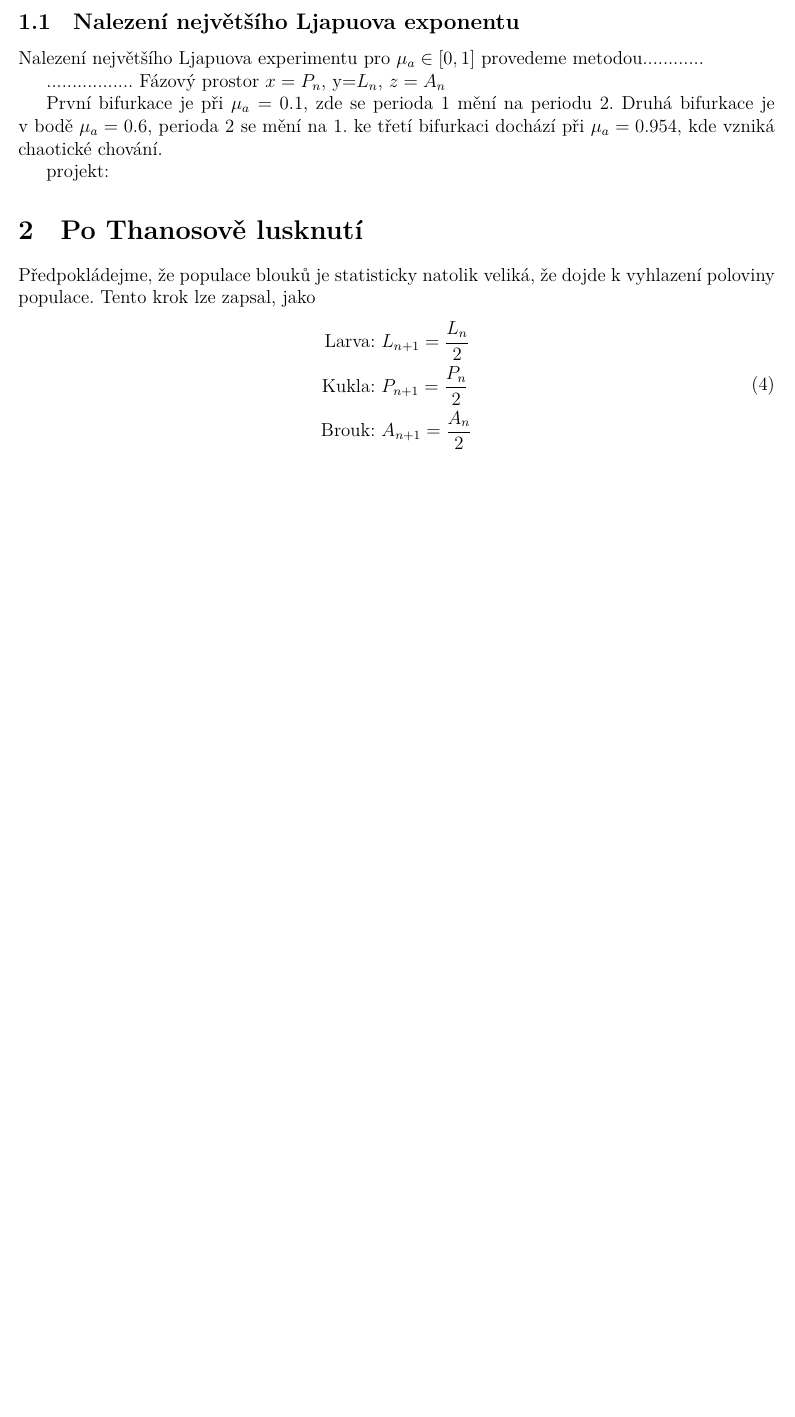
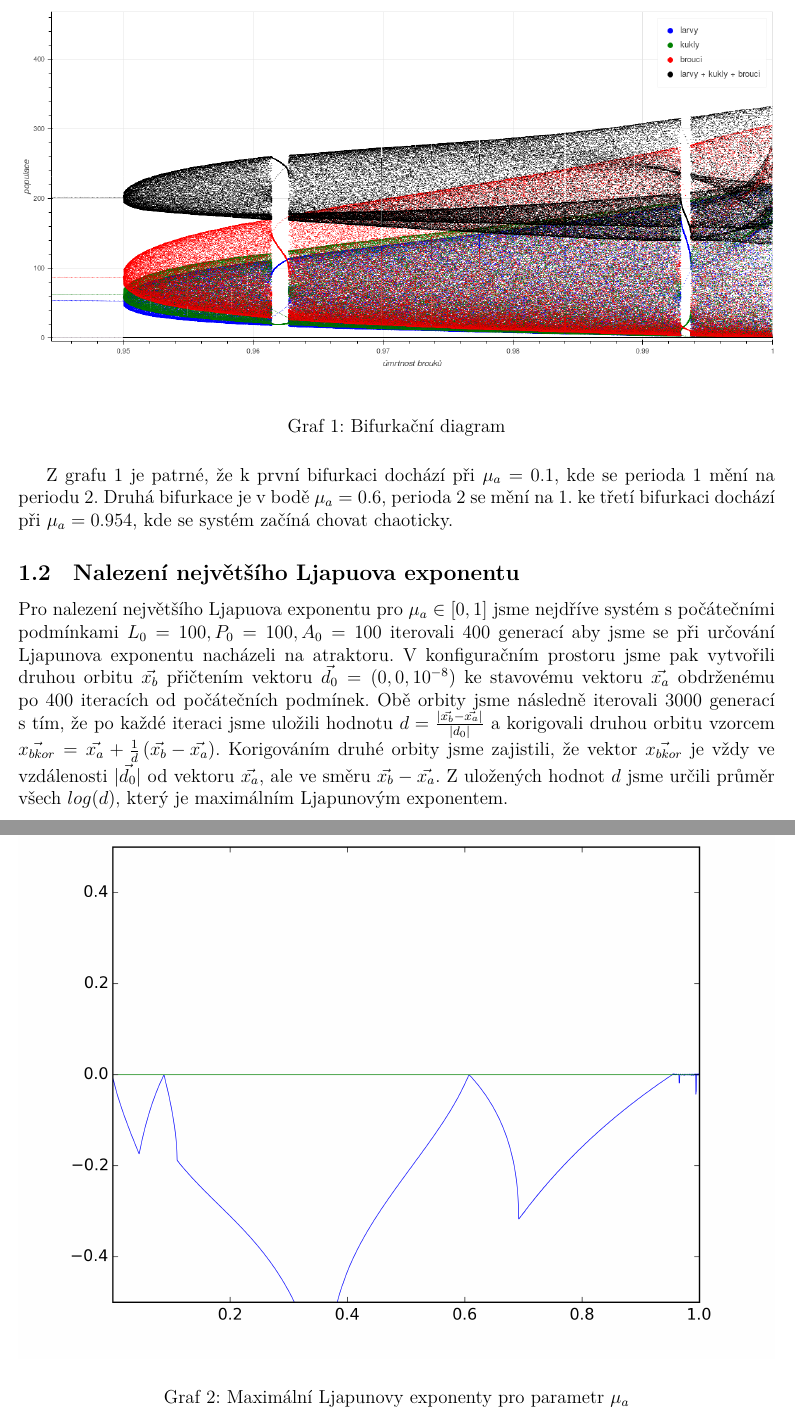
Before and after one commit to trash-repos/brouci-a-thanos, a LaTeX document (tex/larvaKuklaBrouk.tex): part of the page before the commit and two parts of pages 2 and 3 of 4 after it, the two joined at a grey line, cut at the place of the change, the shorter picture padded with empty space. Compiled offline with XeLaTeX.

Commit message:
latex je můj kink

```diff
--- a/tex/larvaKuklaBrouk.tex
+++ b/tex/larvaKuklaBrouk.tex
@@ -46,6 +46,11 @@
 %\usepackage{lmodern}
 %\usepackage[czech]{babel}
 
+%tikz input
+\usepackage{pgfplots}
+
+\newlength\figureheight
+\newlength\figurewidth
 
 % \newcommand{\AUTOR}{}
 
@@ -90,21 +103,23 @@ b& =7.48 \text{ počet nových larev na 1 dospělého brouka za jednotku času,
+\begin{graph}[H]
+	\centering
+\includegraphics[width=\textwidth]{grafy/bifurcation.png}
+\vspace{-10pt}
+\caption{Bifurkační diagram}
+\label{fig:bifurcation}
+\end{graph}
+
+
+Z grafu \ref{fig:bifurcation} je patrné, že k první bifurkaci dochází při $\mu_a=0.1$, kde se perioda $1$ mění na periodu $2$. Druhá bifurkace je v bodě $\mu_a=0.6$, perioda $2$ se mění na $1$. ke třetí bifurkaci dochází při $\mu_a=0.954$, kde se systém začíná chovat chaoticky.
+
 
 \subsection{Nalezení největšího Ljapuova exponentu}
-Nalezení největšího Ljapuova experimentu pro $\mu_a\in[0,1]$ provedeme metodou............
+Pro nalezení největšího Ljapuova exponentu pro $\mu_a\in[0,1]$ jsme nejdříve systém s počátečními podmínkami $L_0=100, P_0=100, A_0=100$ iterovali 400 generací aby jsme se při určování Ljapunova exponentu nacházeli na atraktoru. V konfiguračním prostoru jsme pak vytvořili druhou orbitu $\vec{x_b}$ přičtením vektoru $\vec{d_0}=\left(0,0,10^{-8}\right)$ ke stavovému vektoru $\vec{x_a}$ obdrženému po 400 iteracích od počátečních podmínek. Obě orbity jsme následně iterovali 3000 generací s tím, že po každé iteraci jsme uložili hodnotu $d=\frac{|\vec{x_b}-\vec{x_a}|}{|d_0|}$ a korigovali druhou orbitu vzorcem $\vec{x_{bkor}}=\vec{x_a}+\frac{1}{d}\left(\vec{x_b}-\vec{x_a}\right)$. Korigováním druhé orbity jsme zajistili, že vektor $\vec{x_{bkor}}$ je vždy ve vzdálenosti $|\vec{d_0}|$ od vektoru $\vec{x_a}$, ale ve směru $\vec{x_b}-\vec{x_a}$. Z uložených hodnot $d$ jsme určili průměr všech $log(d)$, který je maximálním Ljapunovým exponentem.
 
-.................
-Fázový prostor $x=P_n$, y=$L_n$, $z=A_n$
+\begin{graph}[H]
+	\centering
+\includegraphics[width=\textwidth]{grafy/mua_f_wid.png}
+\vspace{-10pt}
+\caption{Maximální Ljapunovy exponenty pro parametr $\mu_a$}
+\label{fig:lyapunov_mua}
+\end{graph}
 
-První bifurkace je při $\mu_a=0.1$, zde se perioda $1$ mění na periodu $2$. Druhá bifurkace je v bodě $\mu_a=0.6$, perioda $2$ se mění na $1$. ke třetí bifurkaci dochází při $\mu_a=0.954$, kde vzniká chaotické chování.
-
-projekt:
-
-\section{Po Thanosově lusknutí}
-Předpokládejme, že populace blouků je statisticky natolik veliká, že dojde k vyhlazení poloviny populace.
-Tento krok lze zapsal, jako
-\begin{equation}
-  \begin{split}
-\text{Larva: }& L_{n+1}=\frac{L_n}{2} \\
-\text{Kukla: }& P_{n+1}=\frac{P_n}{2} \\
-\text{Brouk: }& A_{n+1}=\frac{A_n}{2} \\
-  \end{split}
-\end{equation}
```
Also changed, not shown: tex/grafy/bifurcation.png (added), tex/grafy/mua.png (added), tex/grafy/mua_f_wid.png (added), tex/larvaKuklaBrouk.pdf, tex/larvaKuklaBrouk.tex (20 more changed lines), 4 other files.
